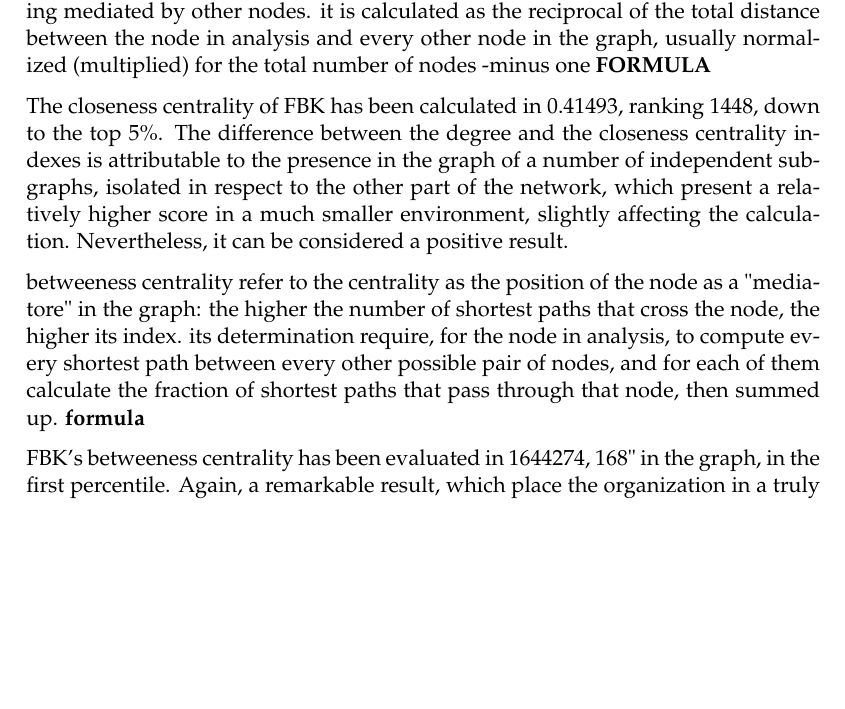
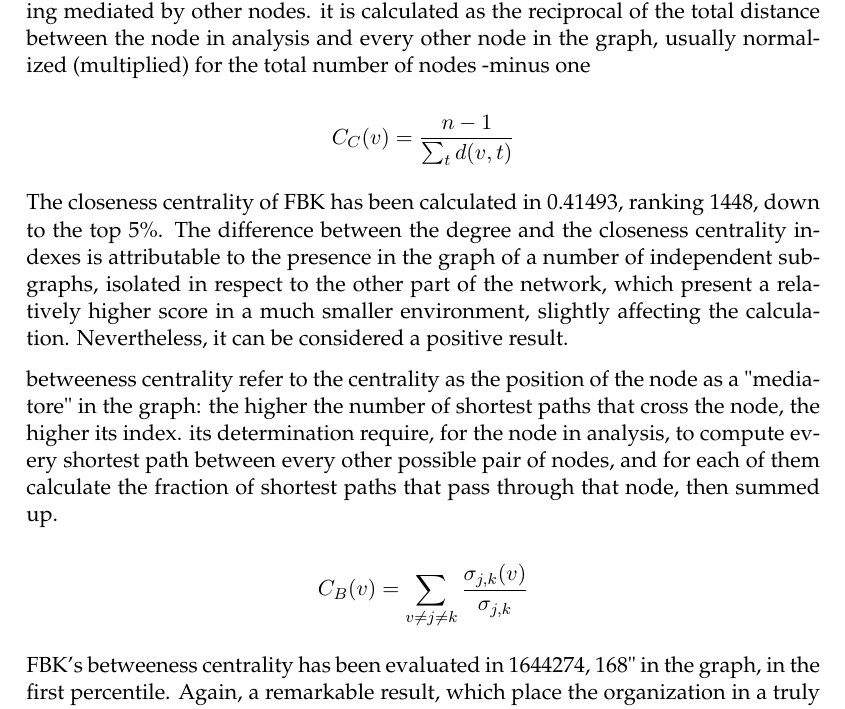
Before and after one commit to ONGmartino/thesis-latex, a LaTeX thesis (main.tex, which reads Chapters/Chapter7.tex): part of page 110 of 126, cut so that both start at the same text, the shorter picture padded with empty space. Compiled offline with pdfLaTeX.

Commit message:
ok per effectiveness, sotto con process

```diff
--- a/Chapters/Chapter7.tex
+++ b/Chapters/Chapter7.tex
@@ -156,11 +156,28 @@ The most used centrality measure is also the simpliest one: the degree centralit
 
 FBK scored 909 ties, filling the 257' position in the entire graph. In other words, FBK is among the top 1\% of actors by the number of ties. This can be considered a remarkable result, given the presence and "competition" of far more larger instutions, as in top-tier academic institutions and monumental public research organizations.
 
-closeness centrality represent instead the average distance of a node from every other actor in the graph. basically, this index assumes that the higher the centrality of a node, the more will be its direct linkages toward other members, instead of being mediated by other nodes. it is calculated as the reciprocal of the total distance between the node in analysis and every other node in the graph, usually normalized (multiplied) for the total number of nodes -minus one \textbf{FORMULA}
+closeness centrality represent instead the average distance of a node from every other actor in the graph. basically, this index assumes that the higher the centrality of a node, the more will be its direct linkages toward other members, instead of being mediated by other nodes. it is calculated as the reciprocal of the total distance between the node in analysis and every other node in the graph, usually normalized (multiplied) for the total number of nodes -minus one
+
+
+\[
+	C_C (v) =
+		\frac
+			{n-1}
+			{
+				\sum_t d(v, t)
+			}
+\]
+
 
 The closeness centrality of FBK has been  calculated in 0.41493, ranking 1448, down to the top 5\%. The difference between the degree and the closeness centrality indexes is attributable to the presence in the graph of a number of independent subgraphs, isolated in respect to the other part of the network, which present a relatively higher score in a much smaller environment, slightly affecting the calculation. Nevertheless, it can be considered a positive result.
 
-betweeness centrality refer to the centrality as the position of the node as a "mediatore" in the graph: the higher the number of shortest paths that cross the node, the higher its index. its determination require, for the node in analysis, to compute every shortest path between every other possible pair of nodes, and for each of them calculate the fraction of shortest paths that pass through that node, then summed up.  \textbf{formula}
+betweeness centrality refer to the centrality as the position of the node as a "mediatore" in the graph: the higher the number of shortest paths that cross the node, the higher its index. its determination require, for the node in analysis, to compute every shortest path between every other possible pair of nodes, and for each of them calculate the fraction of shortest paths that pass through that node, then summed up.
+
+\[
+	C_B (v) =
+		\sum_{v \neq j \neq k}
+			\frac {\sigma_{j,k} (v)}{\sigma_{j,k}}
+\]
 
 FBK's betweeness centrality has been evaluated in 1644274, 168" in the graph, in the first percentile. Again, a remarkable result, which place the organization in a truly central position in the graph, where it can assume the role of bridging different realities.
 
--- a/main.tex
+++ b/main.tex
@@ -33,6 +33,8 @@ headsepline, % Uncomment to get a line under the header
 \usepackage[T1]{fontenc} % Output font encoding for international characters
 
 \usepackage{palatino} % Use the Palatino font by default
+
+\usepackage{amsmath}
 
 \usepackage[backend=bibtex,style=authoryear,natbib=true,maxnames=2]{biblatex} % Use the bibtex backend with the authoryear citation style (which resembles APA)
 
```
Also changed, not shown: main.pdf, 8 other files.
